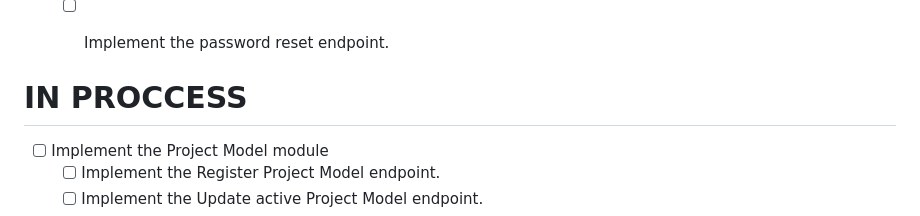
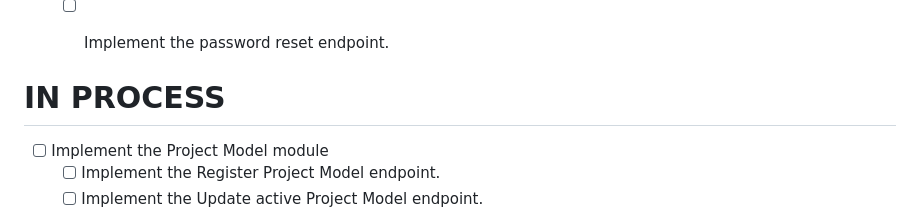
Before and after one commit to Smokier/tt, a Markdown page: api/TODO.md, the part around the change. GitHub-like rendering.

Commit message:
fix typo API TODO

```diff
--- a/api/TODO.md
+++ b/api/TODO.md
@@ -11,7 +11,7 @@
     - [ ] Implement the password reset endpoint.
 
 
-# IN PROCCESS
+# IN PROCESS
 
 - [ ] Implement the Project Model module
     - [ ] Implement the Register Project Model endpoint.
```
